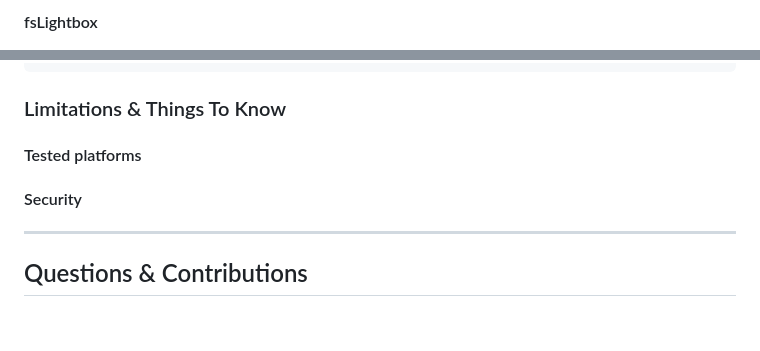
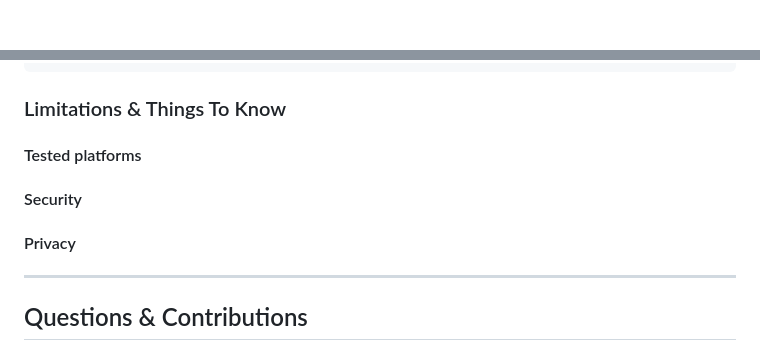
Before and after one commit to andrewchart/wedding-photo-app, a Markdown page: README.md, 2 parts joined by grey strips. Rendered like a GitHub page; folded sections open; blank space fills up the shorter version.

```diff
--- a/README.md
+++ b/README.md
@@ -110,3 +149,3 @@ Install dependencies and start the Express server.
 
-#### fsLightbox
+</details>
 
@@ -135,6 +182,8 @@ _The following describes the folder structure of this application:_
 
 #### Security
 
+#### Privacy
+
 ---
 
 ## Questions & Contributions
```
Also changed, not shown: other parts of README.md (+50 -3 lines).
